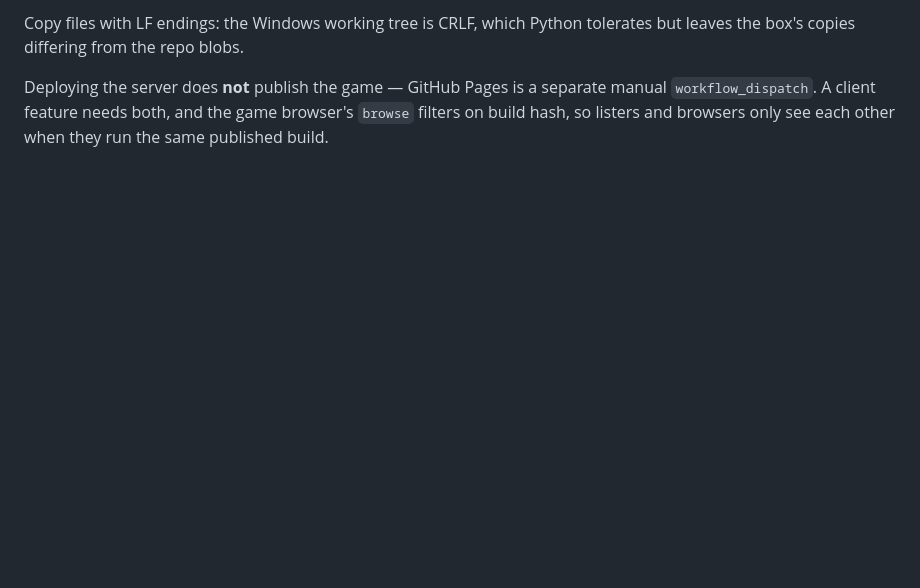
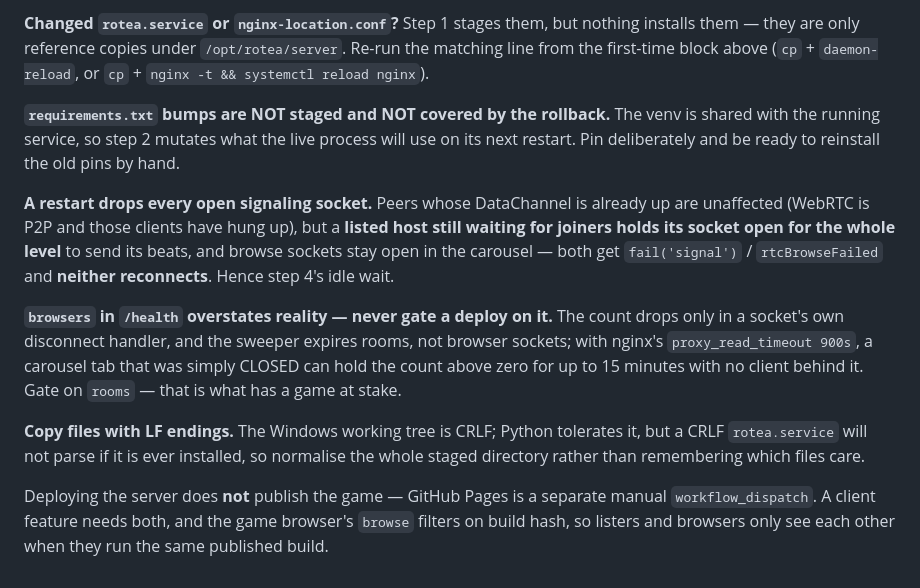
Before and after one commit to Coamithra/RotEA26, a Markdown page: server/signal/README.md, the part around one of its changes. GitHub-like rendering; blank space fills up the shorter version.

```diff
--- a/server/signal/README.md
+++ b/server/signal/README.md
@@ -117,6 +158,31 @@ the clients have hung up by then). Check `rooms` is 0 first.
 
-Copy files with LF endings: the Windows working tree is CRLF, which Python
-tolerates but leaves the box's copies differing from the repo blobs.
+**Changed `rotea.service` or `nginx-location.conf`?** Step 1 stages them, but
+nothing installs them — they are only reference copies under `/opt/rotea/server`.
+Re-run the matching line from the first-time block above (`cp` + `daemon-reload`,
+or `cp` + `nginx -t && systemctl reload nginx`).
+
+**`requirements.txt` bumps are NOT staged and NOT covered by the rollback.** The
+venv is shared with the running service, so step 2 mutates what the live process
+will use on its next restart. Pin deliberately and be ready to reinstall the old
+pins by hand.
+
+**A restart drops every open signaling socket.** Peers whose DataChannel is
+already up are unaffected (WebRTC is P2P and those clients have hung up), but a
+**listed host still waiting for joiners holds its socket open for the whole
+level** to send its beats, and browse sockets stay open in the carousel — both
+get `fail('signal')` / `rtcBrowseFailed` and **neither reconnects**. Hence step
+4's idle wait.
+
+**`browsers` in `/health` overstates reality — never gate a deploy on it.**
+The count drops only in a socket's own disconnect handler, and the sweeper
+expires rooms, not browser sockets; with nginx's `proxy_read_timeout 900s`, a
+carousel tab that was simply CLOSED can hold the count above zero for up to 15
+minutes with no client behind it. Gate on `rooms` — that is what has a game at
+stake.
+
+**Copy files with LF endings.** The Windows working tree is CRLF; Python
+tolerates it, but a CRLF `rotea.service` will not parse if it is ever installed,
+so normalise the whole staged directory rather than remembering which files care.
 
 Deploying the server does **not** publish the game — GitHub Pages is a separate
 manual `workflow_dispatch`. A client feature needs both, and the game browser's
```
Also changed, not shown: other parts of server/signal/README.md (+64 -23 lines), CLAUDE.md (+10 -6 lines).
